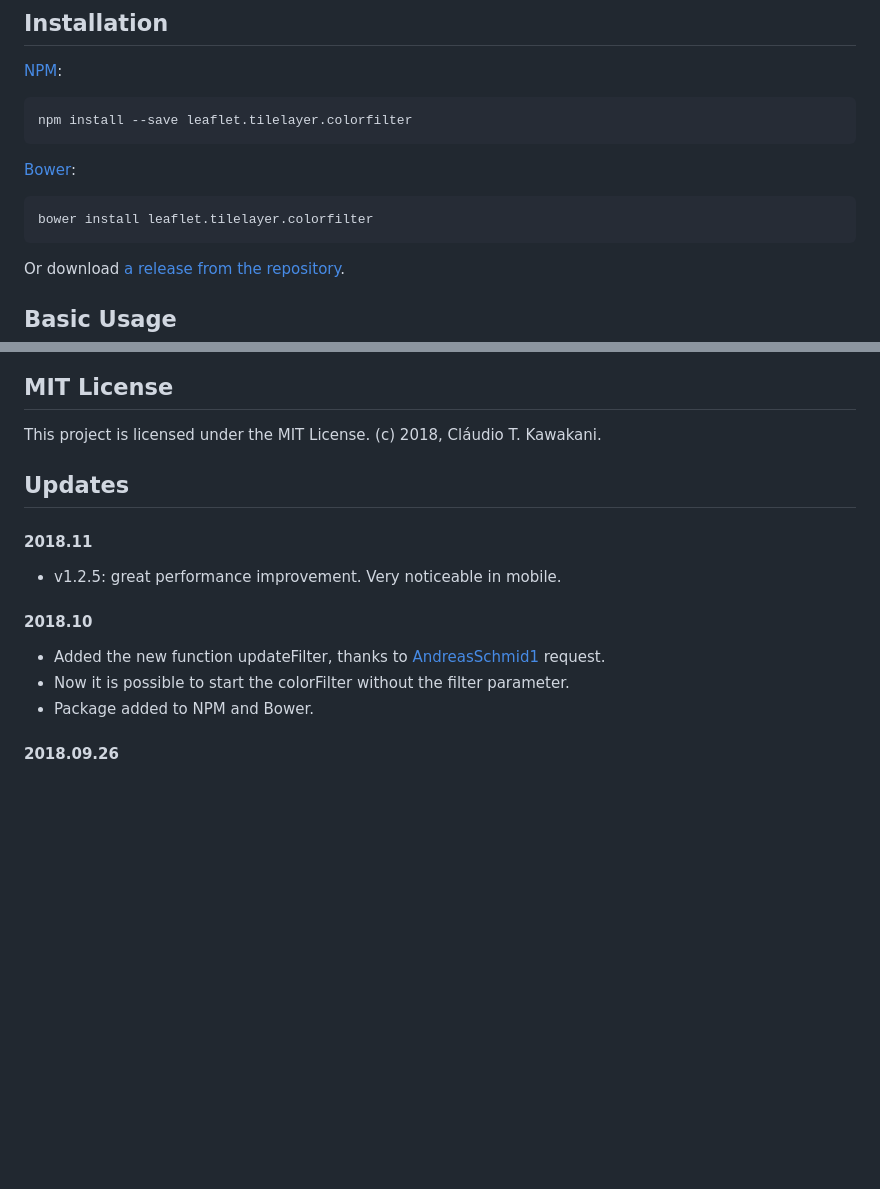
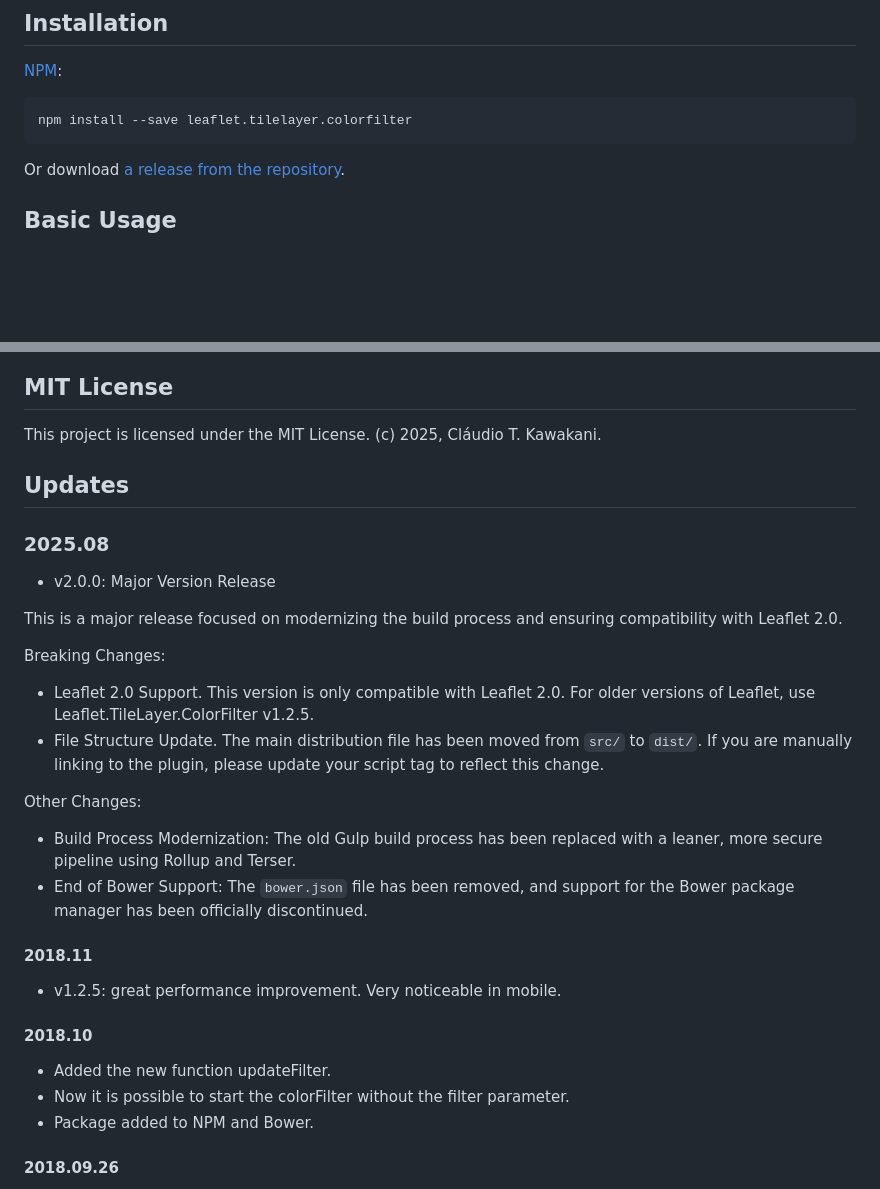
Before and after one commit to xtk93x/Leaflet.TileLayer.ColorFilter, a Markdown page: README.md, 2 parts joined by grey strips. GitHub-like rendering; blank space fills up the shorter version.

Commit message:
docs: update readme with 2.0 update

````diff
--- a/README.md
+++ b/README.md
@@ -13,12 +13,6 @@ A simple and lightweight [Leaflet](https://leafletjs.com/) plugin to apply CSS c
 
 ```
 npm install --save leaflet.tilelayer.colorfilter
-```
-
-[Bower](https://bower.io):
-
-```
-bower install leaflet.tilelayer.colorfilter
 ```
 
 Or download [a release from the repository](https://github.com/xtk93x/Leaflet.TileLayer.ColorFilter/releases).
@@ -146,14 +140,30 @@ let rightColorFilter = [
 ![filterorder](https://raw.githubusercontent.com/xtk93x/Leaflet.TileLayer.ColorFilter/master/readme-files/filterorder.png)
 
 ## MIT License
-This project is licensed under the MIT License. (c) 2018, Cláudio T. Kawakani.
+This project is licensed under the MIT License. (c) 2025, Cláudio T. Kawakani.
 
 ## Updates
+
+### 2025.08
+- v2.0.0: Major Version Release
+
+This is a major release focused on modernizing the build process and ensuring compatibility with Leaflet 2.0.
+
+Breaking Changes:
+
+ - Leaflet 2.0 Support. This version is only compatible with Leaflet 2.0. For older versions of Leaflet, use Leaflet.TileLayer.ColorFilter v1.2.5.
+ - File Structure Update. The main distribution file has been moved from `src/` to `dist/`. If you are manually linking to the plugin, please update your script tag to reflect this change.
+
+Other Changes:
+
+- Build Process Modernization: The old Gulp build process has been replaced with a leaner, more secure pipeline using Rollup and Terser.
+- End of Bower Support: The `bower.json` file has been removed, and support for the Bower package manager has been officially discontinued.
+
 #### 2018.11
 - v1.2.5: great performance improvement. Very noticeable in mobile.
 
 #### 2018.10
-- Added the new function updateFilter, thanks to [AndreasSchmid1](https://github.com/AndreasSchmid1) request.
+- Added the new function updateFilter.
 - Now it is possible to start the colorFilter without the filter parameter.
 - Package added to NPM and Bower.
 
````
